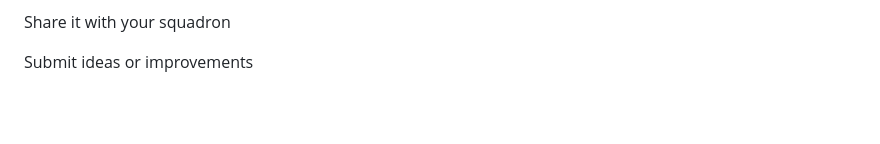
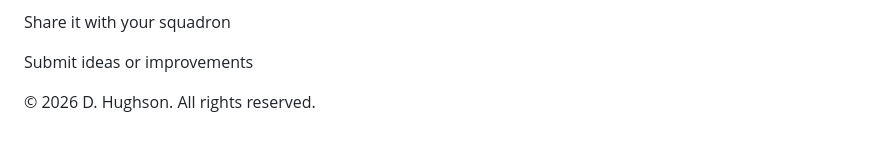
Before and after one commit to Ardriaxv/BGS-Impact-Predictor, a Markdown page: README.md, the part around one of its changes. Rendered like a GitHub page; blank space fills up the shorter version.

Commit message:
Update README.md
Signed-off-by: David  <hughson_david@hotmail.com>

```diff
--- a/README.md
+++ b/README.md
@@ -166,3 +171,5 @@ Star the repository
 Share it with your squadron
 
 Submit ideas or improvements
+
+© 2026 D. Hughson. All rights reserved.
```
Also changed, not shown: other parts of README.md (+5 -0 lines).
